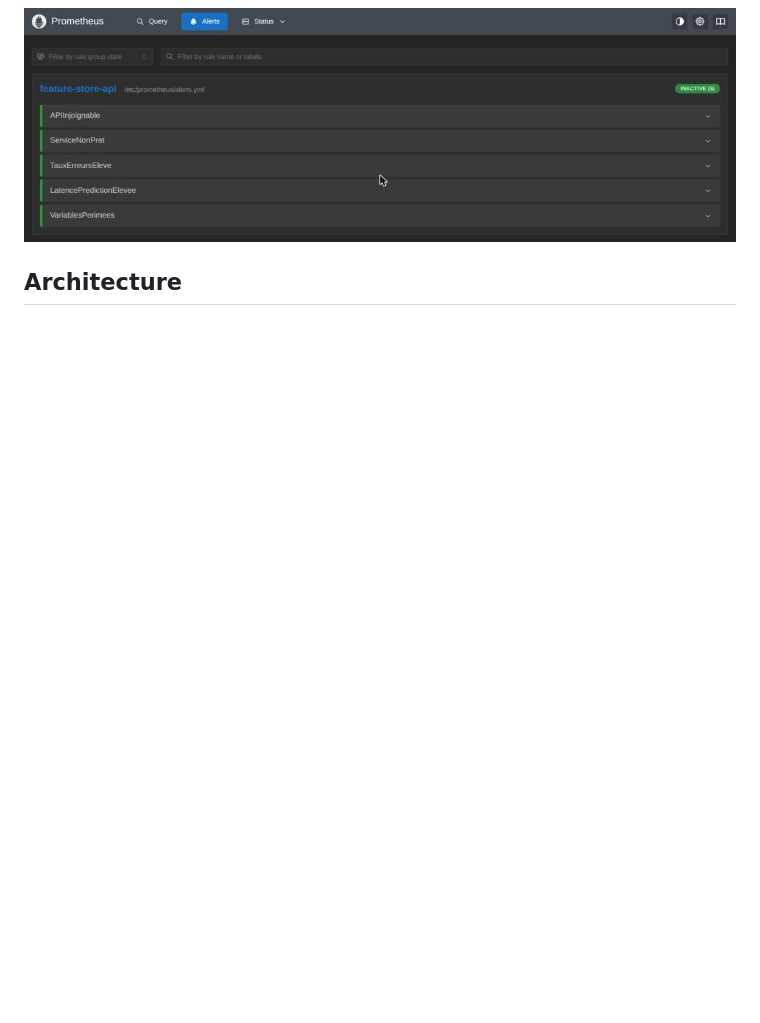
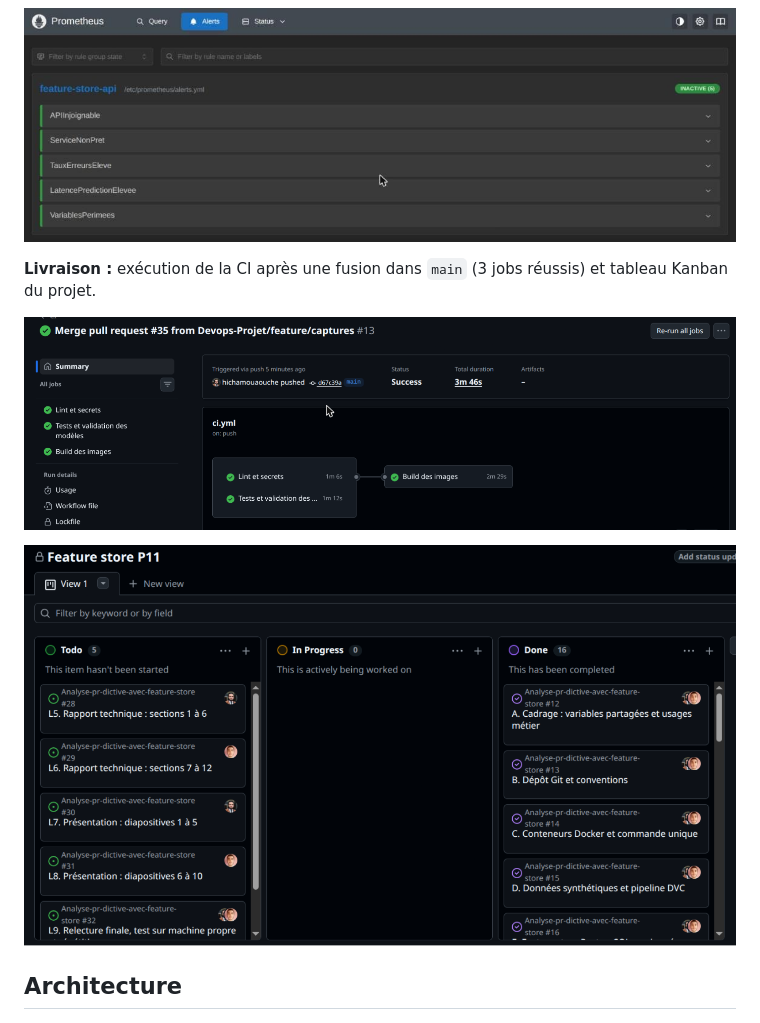
Before and after one commit to Devops-Projet/Analyse-pr-dictive-avec-feature-store, a Markdown page: README.md, the part around the change. Rendered like a GitHub page; pictures changed too: docs/captures/ci_jobs.png (added); blank space fills up the shorter version.

Commit message:
docs: ajouter les captures de la CI au README

```diff
--- a/README.md
+++ b/README.md
@@ -47,6 +47,13 @@ de promotion : la version 2, d'AUC identique, n'a pas remplacé la version 1 en
 ![Grafana](docs/captures/grafana.jpg)
 
 ![Alertes Prometheus](docs/captures/prometheus_alertes.jpg)
+
+**Livraison :** exécution de la CI après une fusion dans `main` (3 jobs réussis) et tableau
+Kanban du projet.
+
+![CI](docs/captures/ci_jobs.png)
+
+![Kanban](docs/captures/kanban.png)
 
 ## Architecture
 
```
Also changed, not shown: docs/captures/ci_executions.png (added).
